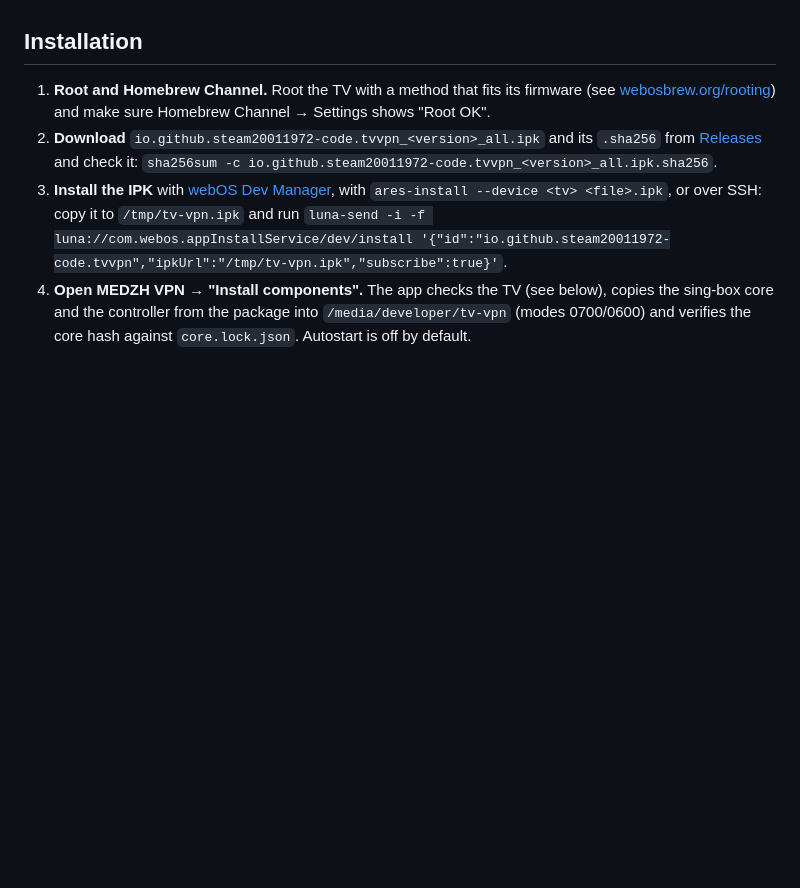
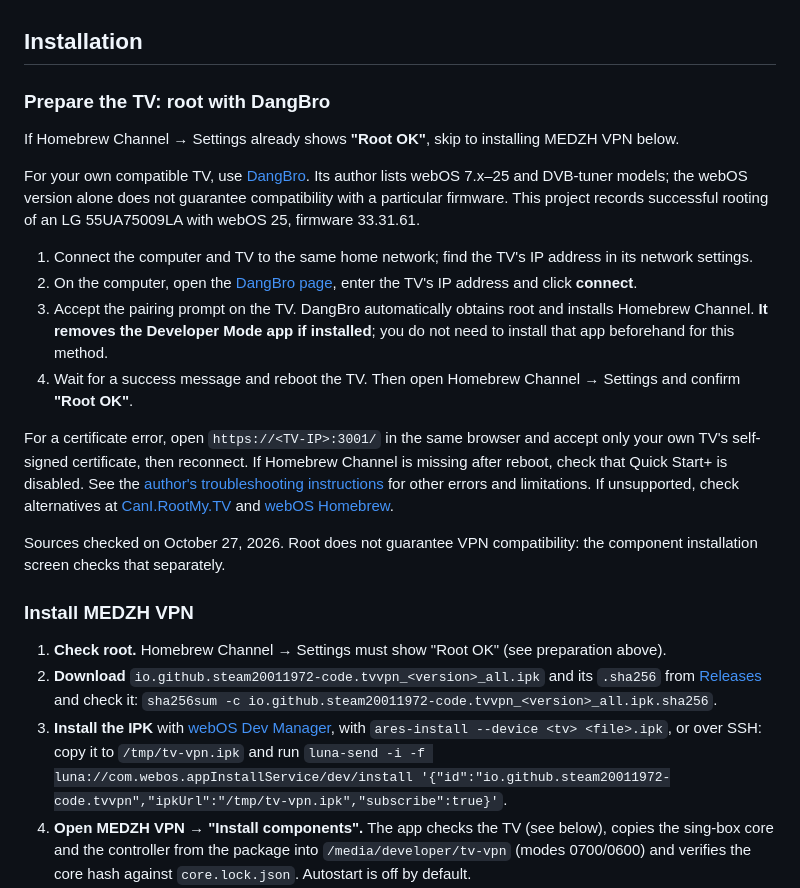
Before and after one commit to steam20011972-code/tv-vpn, a Markdown page: README.md, the part around the change. Rendered like a GitHub page; blank space fills up the shorter version.

```diff
--- a/README.md
+++ b/README.md
@@ -30,7 +30,24 @@ A VPN client for LG webOS built on [sing-box](https://github.com/SagerNet/sing-b
 
 ## Installation
 
-1. **Root and Homebrew Channel.** Root the TV with a method that fits its firmware (see [webosbrew.org/rooting](https://www.webosbrew.org/rooting/)) and make sure Homebrew Channel → Settings shows "Root OK".
+### Prepare the TV: root with DangBro
+
+If Homebrew Channel → Settings already shows **"Root OK"**, skip to installing MEDZH VPN below.
+
+For your own compatible TV, use [DangBro](https://github.com/azoffshowy/dangbro). Its author lists webOS 7.x–25 and DVB-tuner models; the webOS version alone does not guarantee compatibility with a particular firmware. This project records successful rooting of an LG 55UA75009LA with webOS 25, firmware 33.31.61.
+
+1. Connect the computer and TV to the same home network; find the TV's IP address in its network settings.
+2. On the computer, open the [DangBro page](https://azoffshowy.github.io/dangbro/), enter the TV's IP address and click **connect**.
+3. Accept the pairing prompt on the TV. DangBro automatically obtains root and installs Homebrew Channel. **It removes the Developer Mode app if installed**; you do not need to install that app beforehand for this method.
+4. Wait for a success message and reboot the TV. Then open Homebrew Channel → Settings and confirm **"Root OK"**.
+
+For a certificate error, open `https://<TV-IP>:3001/` in the same browser and accept only your own TV's self-signed certificate, then reconnect. If Homebrew Channel is missing after reboot, check that Quick Start+ is disabled. See the [author's troubleshooting instructions](https://github.com/azoffshowy/dangbro#troubleshooting) for other errors and limitations. If unsupported, check alternatives at [CanI.RootMy.TV](https://cani.rootmy.tv/) and [webOS Homebrew](https://www.webosbrew.org/rooting/).
+
+Sources checked on October 27, 2026. Root does not guarantee VPN compatibility: the component installation screen checks that separately.
+
+### Install MEDZH VPN
+
+1. **Check root.** Homebrew Channel → Settings must show "Root OK" (see preparation above).
 2. **Download** `io.github.steam20011972-code.tvvpn_<version>_all.ipk` and its `.sha256` from [Releases](https://github.com/steam20011972-code/tv-vpn/releases) and check it: `sha256sum -c io.github.steam20011972-code.tvvpn_<version>_all.ipk.sha256`.
 3. **Install the IPK** with [webOS Dev Manager](https://github.com/webosbrew/dev-manager-desktop), with `ares-install --device <tv> <file>.ipk`, or over SSH: copy it to `/tmp/tv-vpn.ipk` and run
    `luna-send -i -f luna://com.webos.appInstallService/dev/install '{"id":"io.github.steam20011972-code.tvvpn","ipkUrl":"/tmp/tv-vpn.ipk","subscribe":true}'`.
```
Also changed, not shown: README.ru.md (+18 -1 lines).
